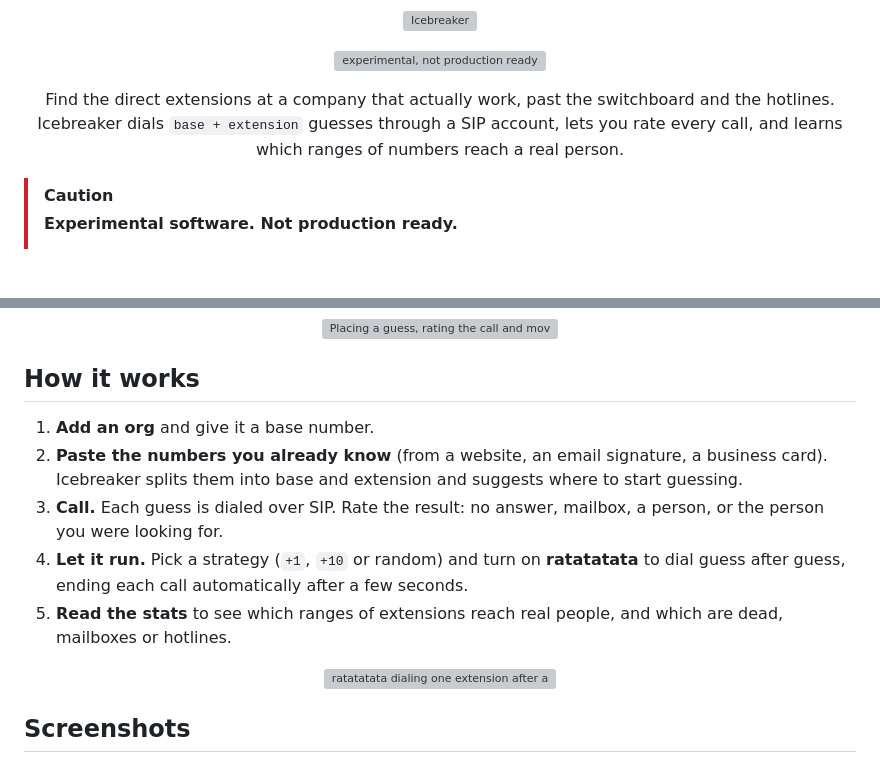
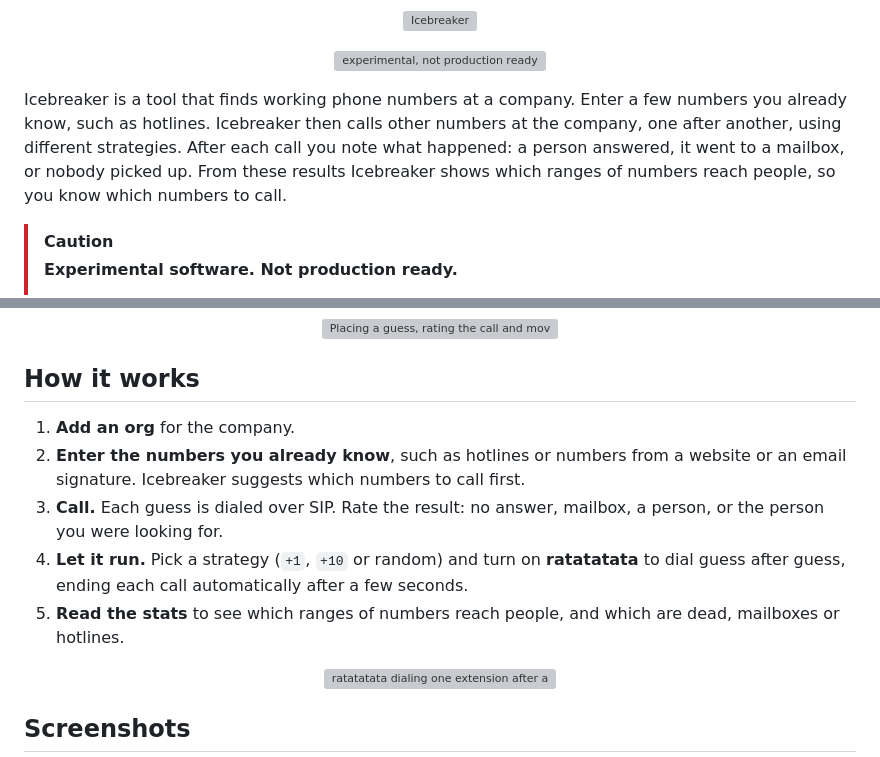
Before and after one commit to Clueed/icebreaker, a Markdown page: README.md, 2 parts joined by grey strips. Rendered like a GitHub page; blank space fills up the shorter version; grey boxes are pictures that could not be loaded.

Commit message:
docs: describe Icebreaker in plain terms
Start from known numbers like hotlines, not base and extension, and drop
the base number from "Add an org" since the form only asks for a name.

Co-Authored-By: Claude Opus 5.5 <noreply@anthropic.com>

```diff
--- a/README.md
+++ b/README.md
@@ -12,10 +12,7 @@
   </picture>
 </p>
 
-<p align="center">
-  Find the direct extensions at a company that actually work, past the switchboard and the hotlines.<br>
-  Icebreaker dials <code>base + extension</code> guesses through a SIP account, lets you rate every call, and learns which ranges of numbers reach a real person.
-</p>
+Icebreaker is a tool that finds working phone numbers at a company. Enter a few numbers you already know, such as hotlines. Icebreaker then calls other numbers at the company, one after another, using different strategies. After each call you note what happened: a person answered, it went to a mailbox, or nobody picked up. From these results Icebreaker shows which ranges of numbers reach people, so you know which numbers to call.
 
 > [!CAUTION]
 > **Experimental software. Not production ready.**
@@ -39,11 +36,11 @@
 
 ## How it works
 
-1. **Add an org** and give it a base number.
-2. **Paste the numbers you already know** (from a website, an email signature, a business card). Icebreaker splits them into base and extension and suggests where to start guessing.
+1. **Add an org** for the company.
+2. **Enter the numbers you already know**, such as hotlines or numbers from a website or an email signature. Icebreaker suggests which numbers to call first.
 3. **Call.** Each guess is dialed over SIP. Rate the result: no answer, mailbox, a person, or the person you were looking for.
 4. **Let it run.** Pick a strategy (`+1`, `+10` or random) and turn on **ratatatata** to dial guess after guess, ending each call automatically after a few seconds.
-5. **Read the stats** to see which ranges of extensions reach real people, and which are dead, mailboxes or hotlines.
+5. **Read the stats** to see which ranges of numbers reach people, and which are dead, mailboxes or hotlines.
 
 <p align="center">
   <picture>
```
